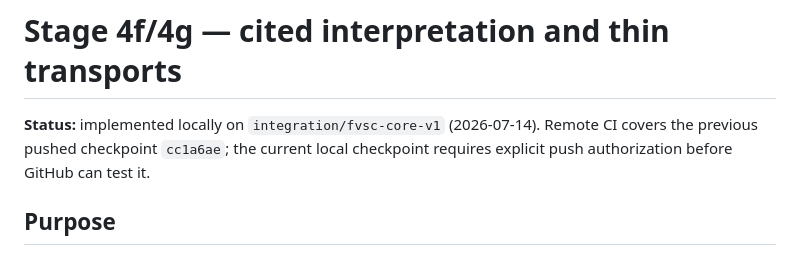
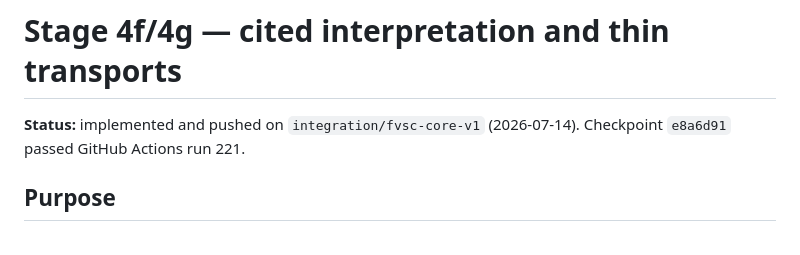
Before and after one commit to re-1n/FVSC, a Markdown page: docs/architecture/STAGE_4F_CITED_INTERPRETATION_AND_TRANSPORTS.md, the part around the change. Rendered like a GitHub page.

```diff
--- a/docs/architecture/STAGE_4F_CITED_INTERPRETATION_AND_TRANSPORTS.md
+++ b/docs/architecture/STAGE_4F_CITED_INTERPRETATION_AND_TRANSPORTS.md
@@ -1,8 +1,7 @@
 # Stage 4f/4g — cited interpretation and thin transports
 
-**Status:** implemented locally on `integration/fvsc-core-v1` (2026-07-14).
-Remote CI covers the previous pushed checkpoint `cc1a6ae`; the current local
-checkpoint requires explicit push authorization before GitHub can test it.
+**Status:** implemented and pushed on `integration/fvsc-core-v1` (2026-07-14).
+Checkpoint `e8a6d91` passed GitHub Actions run 221.
 
 ## Purpose
 
```
Also changed, not shown: docs/status/NEXT_STEPS.md (+2 -2 lines), docs/status/PROJECT_STATUS.md (+5 -1 lines).
